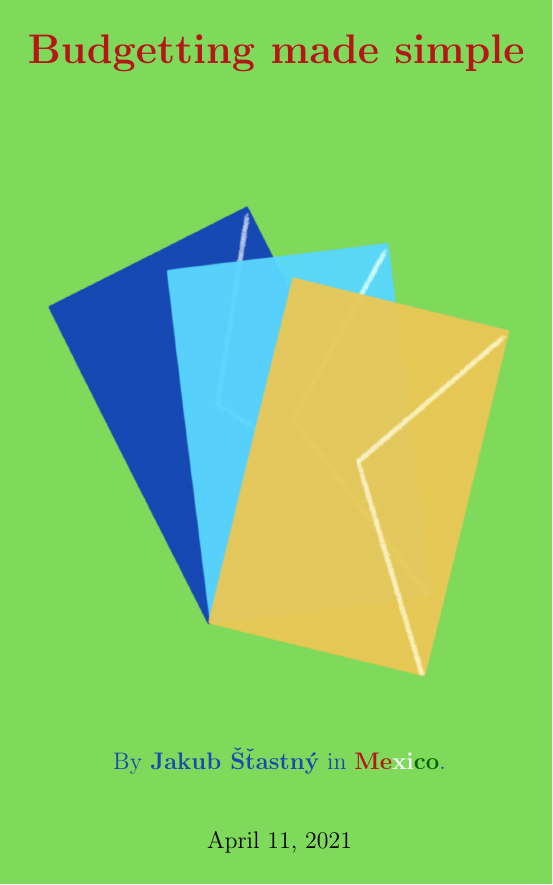
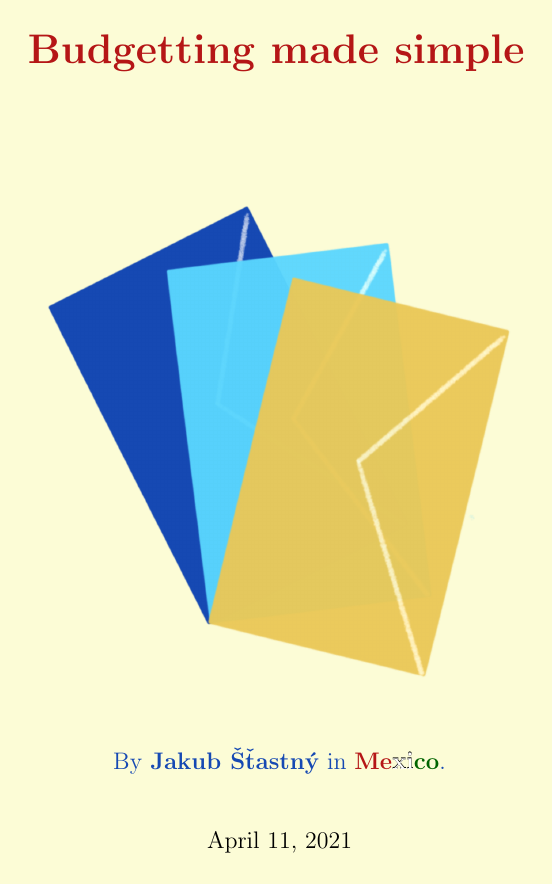
Before and after one commit to jakub-stastny/books.budgeting, a LaTeX document (main.tex, which reads cover.tex): page 1 of 7. Compiled offline with pdfLaTeX.

Commit message:
Use contour

```diff
--- a/cover.tex
+++ b/cover.tex
@@ -13,7 +13,7 @@
     \includegraphics[width=0.75\textwidth]{"assets/envelopes"}
     \vfill
 
-    {\large \color{Indigo} By \textbf{Jakub Šťastný} in \textbf{{\color{DarkRed} Me}{\color{white}xi}{\color{DarkGreen} co}}.}
+    {\large \color{Indigo} By \textbf{Jakub Šťastný} in \textbf{{\color{DarkRed} Me}\contour[2]{black}{\color{white}xi}{\color{DarkGreen} co}}.}
 
     \vspace{0.8cm}
     \large\today
--- a/main.tex
+++ b/main.tex
@@ -7,6 +7,7 @@
 \usepackage{xcolor}
 \usepackage{titlesec}
 \usepackage{epigraph}
+\usepackage{contour}
 
 % PDF metadata
 \usepackage[pdftex,
@@ -27,7 +28,7 @@
 \definecolor{Savings}{HTML}{57d1fc}
 \definecolor{ComingWeeks}{HTML}{e4c95e}
 
-\definecolor{CoverPageBackground}{HTML}{7fd95b}
+\definecolor{CoverPageBackground}{HTML}{fcfcd6}
 \definecolor{PageBackground}{HTML}{ffffff}
 
 % PDF links
```
